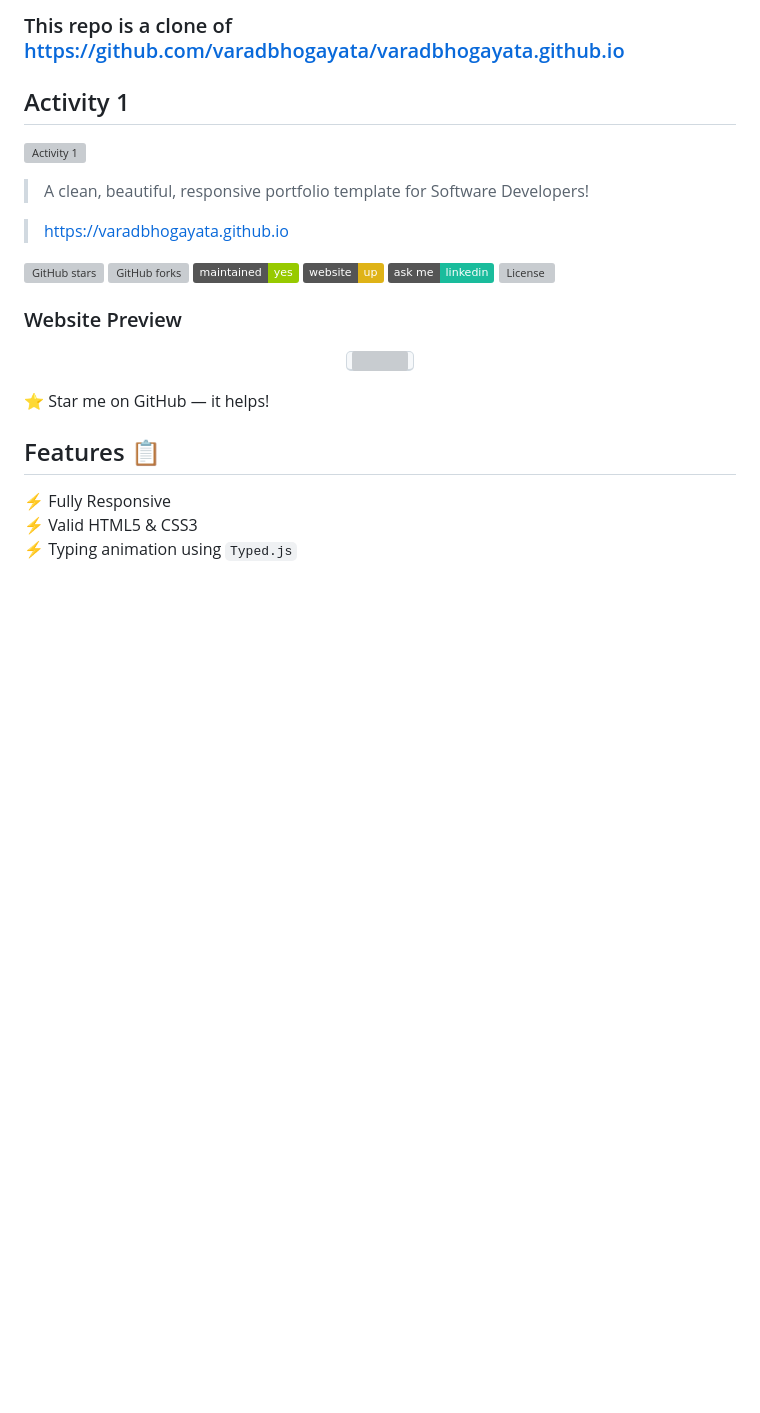
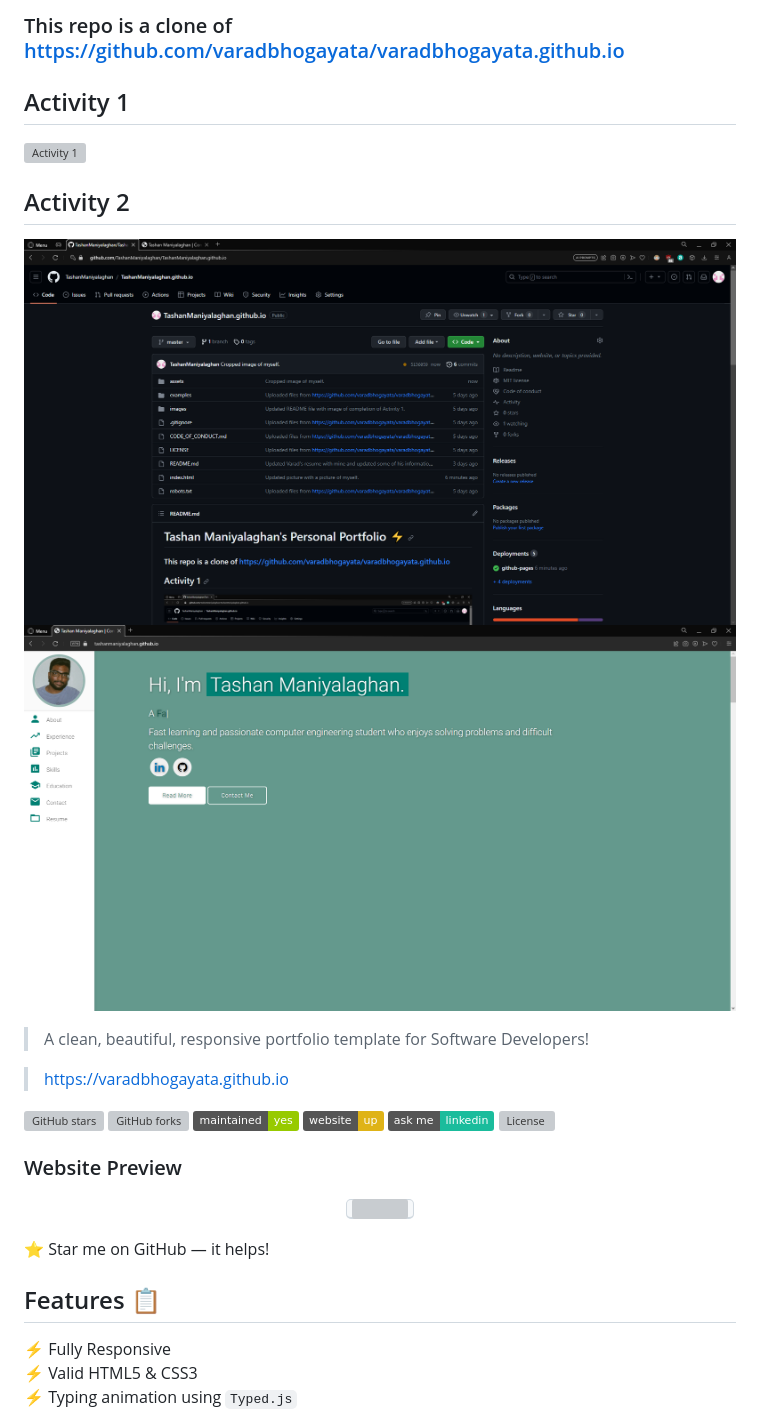
Before and after one commit to TashanManiyalaghan/TashanManiyalaghan.github.io, a Markdown page: README.md, the part around the change. Rendered like a GitHub page; pictures changed too: images/Activity 2 Home Page.png (added), images/Activity 2 Repo.png (added); badges without logos; blank space fills up the shorter version; grey boxes are pictures that could not be loaded.

Commit message:
Updated README with screenshots of the completion of Activity 2.

```diff
--- a/README.md
+++ b/README.md
@@ -3,6 +3,10 @@
 
 ## Activity 1
 ![Activity 1](./images/Activity%201.png)
+
+## Activity 2
+![Activity 2 Repo](./images/Activity%202%20Repo.png)
+![Activity 2 Home Page](./images/Activity%202%20Home%20Page.png)
 
 > A clean, beautiful, responsive portfolio template for Software Developers!
 
```
